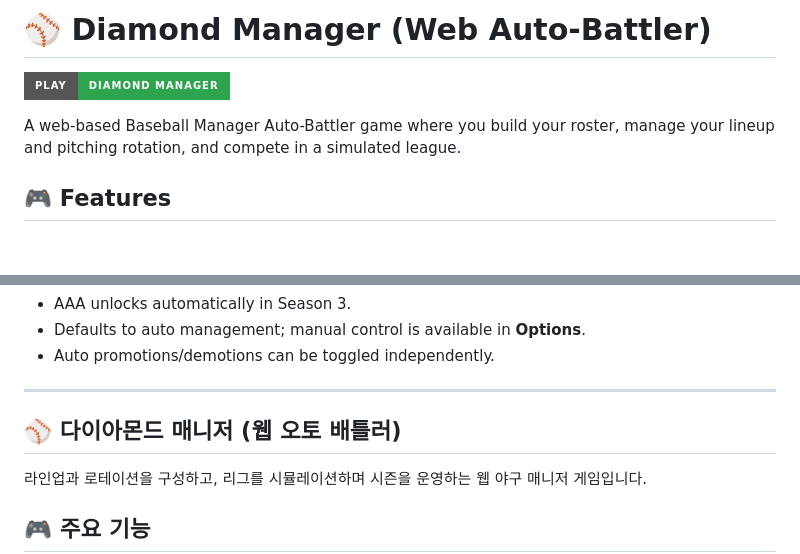
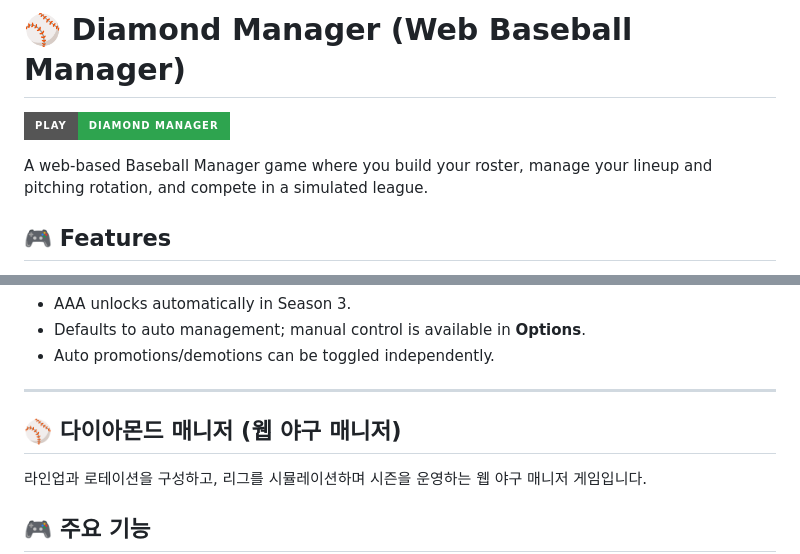
Before and after one commit to CyCle03/diamond-manager, a Markdown page: README.md, 2 parts joined by grey strips. Drawn GitHub-style; badges without logos; blank space fills up the shorter version.

Commit message:
Remove auto-battler wording

```diff
--- a/README.md
+++ b/README.md
@@ -1,8 +1,8 @@
-# ⚾ Diamond Manager (Web Auto-Battler)
+# ⚾ Diamond Manager (Web Baseball Manager)
 
 [![Play Game](https://img.shields.io/badge/Play-Diamond%20Manager-2ea44f?style=for-the-badge&logo=github)](https://cycle03.github.io/diamond-manager/)
 
-A web-based Baseball Manager Auto-Battler game where you build your roster, manage your lineup and pitching rotation, and compete in a simulated league.
+A web-based Baseball Manager game where you build your roster, manage your lineup and pitching rotation, and compete in a simulated league.
 
 ## 🎮 Features
 
@@ -89,7 +89,7 @@ A web-based Baseball Manager Auto-Battler game where you build your roster, mana
 
 ---
 
-## ⚾ 다이아몬드 매니저 (웹 오토 배틀러)
+## ⚾ 다이아몬드 매니저 (웹 야구 매니저)
 
 라인업과 로테이션을 구성하고, 리그를 시뮬레이션하며 시즌을 운영하는 웹 야구 매니저 게임입니다.
 
```
